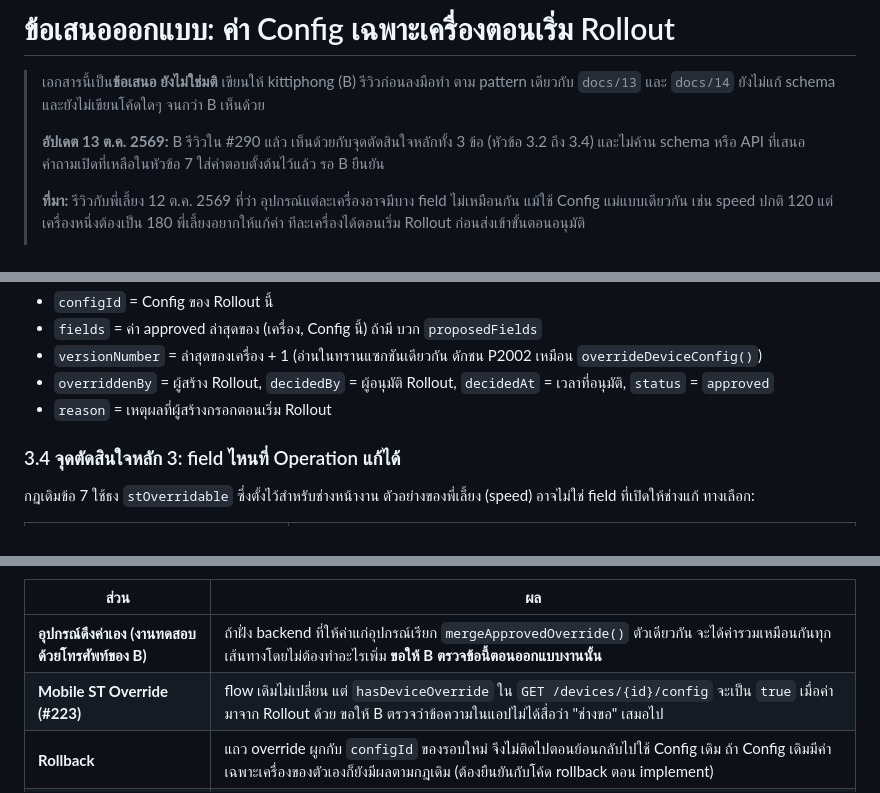
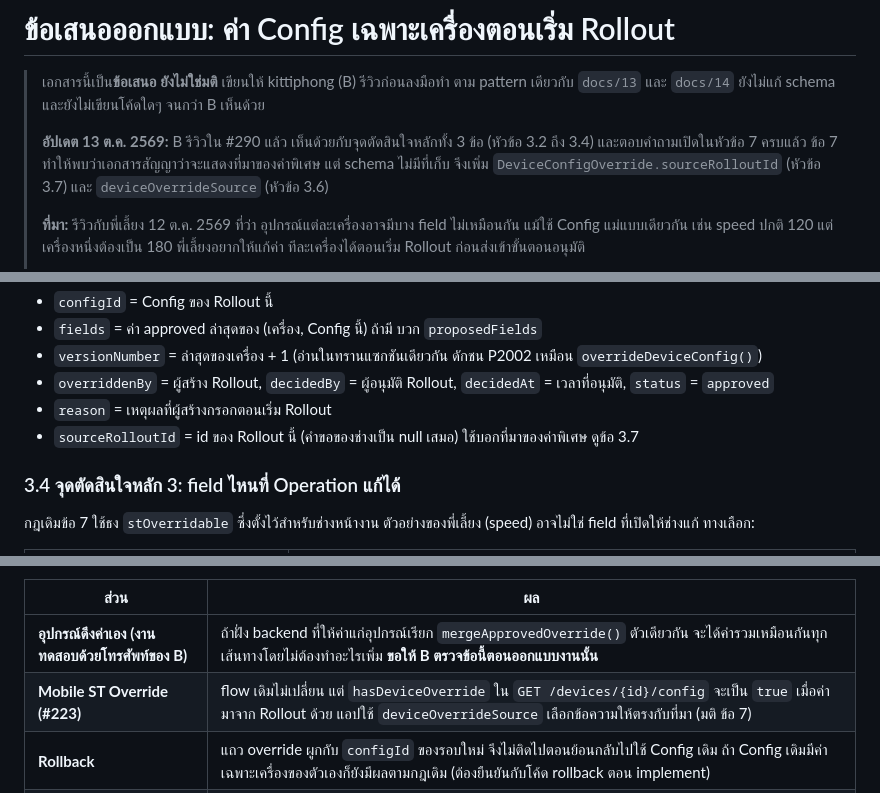
Before and after one commit to dtc-gps-team/gps-config-firmware-center, a Markdown page: docs/17_Rollout_Device_Values_Proposal.md, 3 parts joined by grey strips. GitHub-like rendering.

```diff
--- a/docs/17_Rollout_Device_Values_Proposal.md
+++ b/docs/17_Rollout_Device_Values_Proposal.md
@@ -4,7 +4,8 @@
 > `docs/13` และ `docs/14` ยังไม่แก้ schema และยังไม่เขียนโค้ดใดๆ จนกว่า B เห็นด้วย
 >
 > **อัปเดต 13 ต.ค. 2569:** B รีวิวใน #290 แล้ว เห็นด้วยกับจุดตัดสินใจหลักทั้ง 3 ข้อ (หัวข้อ 3.2 ถึง 3.4)
-> และไม่ค้าน schema หรือ API ที่เสนอ คำถามเปิดที่เหลือในหัวข้อ 7 ใส่คำตอบตั้งต้นไว้แล้ว รอ B ยืนยัน
+> และตอบคำถามเปิดในหัวข้อ 7 ครบแล้ว ข้อ 7 ทำให้พบว่าเอกสารสัญญาว่าจะแสดงที่มาของค่าพิเศษ แต่ schema ไม่มีที่เก็บ
+> จึงเพิ่ม `DeviceConfigOverride.sourceRolloutId` (หัวข้อ 3.7) และ `deviceOverrideSource` (หัวข้อ 3.6)
 >
 > **ที่มา:** รีวิวกับพี่เลี้ยง 12 ต.ค. 2569 ที่ว่า อุปกรณ์แต่ละเครื่องอาจมีบาง field ไม่เหมือนกัน
 > แม้ใช้ Config แม่แบบเดียวกัน เช่น speed ปกติ 120 แต่เครื่องหนึ่งต้องเป็น 180 พี่เลี้ยงอยากให้แก้ค่า
@@ -102,6 +103,7 @@ Auto-apply เรียก mergeApprovedOverride() ตามเดิม ได
 - `versionNumber` = ล่าสุดของเครื่อง + 1 (อ่านในทรานแซกชันเดียวกัน ดักชน P2002 เหมือน `overrideDeviceConfig()`)
 - `overriddenBy` = ผู้สร้าง Rollout, `decidedBy` = ผู้อนุมัติ Rollout, `decidedAt` = เวลาที่อนุมัติ, `status` = `approved`
 - `reason` = เหตุผลที่ผู้สร้างกรอกตอนเริ่ม Rollout
+- `sourceRolloutId` = id ของ Rollout นี้ (คำขอของช่างเป็น null เสมอ) ใช้บอกที่มาของค่าพิเศษ ดูข้อ 3.7
 
 ### 3.4 จุดตัดสินใจหลัก 3: field ไหนที่ Operation แก้ได้
 
@@ -215,7 +232,7 @@ model CampaignRolloutTarget {
 | ส่วน | ผล |
 |---|---|
 | **อุปกรณ์ดึงค่าเอง (งานทดสอบด้วยโทรศัพท์ของ B)** | ถ้าฝั่ง backend ที่ให้ค่าแก่อุปกรณ์เรียก `mergeApprovedOverride()` ตัวเดียวกัน จะได้ค่ารวมเหมือนกันทุกเส้นทางโดยไม่ต้องทำอะไรเพิ่ม **ขอให้ B ตรวจข้อนี้ตอนออกแบบงานนั้น** |
-| **Mobile ST Override (#223)** | flow เดิมไม่เปลี่ยน แต่ `hasDeviceOverride` ใน `GET /devices/{id}/config` จะเป็น `true` เมื่อค่ามาจาก Rollout ด้วย ขอให้ B ตรวจว่าข้อความในแอปไม่ได้สื่อว่า "ช่างขอ" เสมอไป |
+| **Mobile ST Override (#223)** | flow เดิมไม่เปลี่ยน แต่ `hasDeviceOverride` ใน `GET /devices/{id}/config` จะเป็น `true` เมื่อค่ามาจาก Rollout ด้วย แอปใช้ `deviceOverrideSource` เลือกข้อความให้ตรงกับที่มา (มติ ข้อ 7) |
 | **Rollback** | แถว override ผูกกับ `configId` ของรอบใหม่ จึงไม่ติดไปตอนย้อนกลับไปใช้ Config เดิม ถ้า Config เดิมมีค่าเฉพาะเครื่องของตัวเองก็ยังมีผลตามกฎเดิม (ต้องยืนยันกับโค้ด rollback ตอน implement) |
 | **Audit Log** | Rollout สร้าง: บันทึกจำนวนเครื่องและ `fieldNames` ต่อเครื่อง (ไม่เก็บค่า เหมือน Override เดิม) ตอนปล่อย: บันทึกหนึ่งแถวต่อเครื่องที่ถูกบันทึกเป็น override |
 | **แจ้งเตือน** | ไม่เพิ่มประเภทใหม่ ใช้การแจ้งผู้อนุมัติของ Rollout เดิม |
```
Also changed, not shown: other parts of docs/17_Rollout_Device_Values_Proposal.md (+26 -9 lines).
